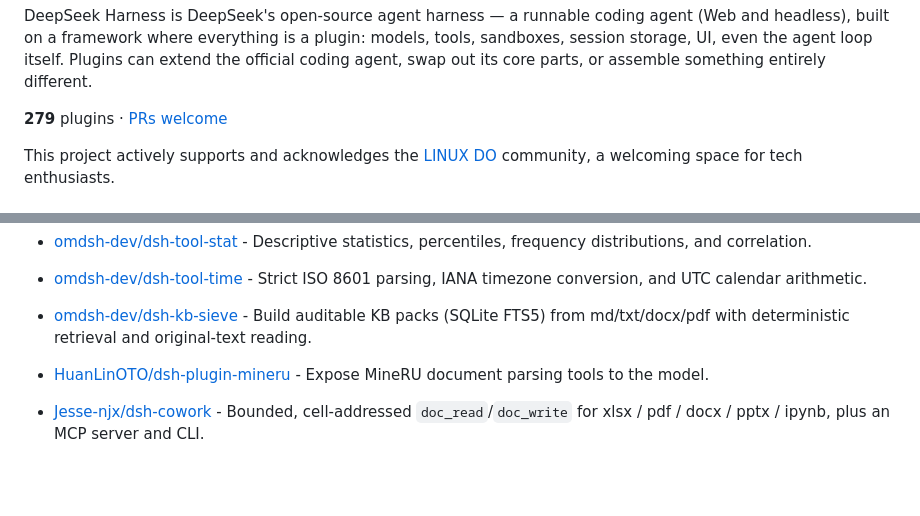
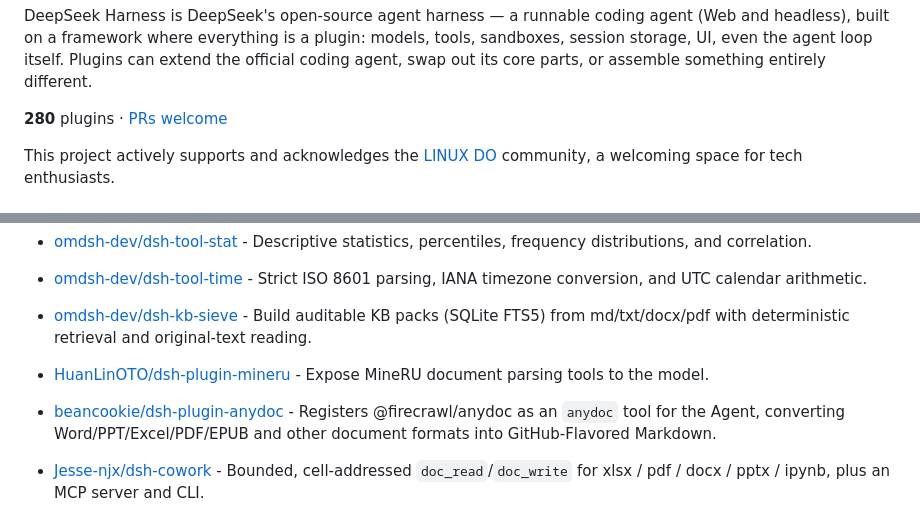
Before and after one commit to Andyqwe44/awesome-dsh-plugin, a Markdown page: README.en.md, 2 parts joined by grey strips. Rendered like a GitHub page; blank space fills up the shorter version.

Commit message:
add dsh-plugin-anydoc

```diff
--- a/README.en.md
+++ b/README.en.md
@@ -19,7 +19,7 @@
 
 DeepSeek Harness is DeepSeek's open-source agent harness — a runnable coding agent (Web and headless), built on a framework where everything is a plugin: models, tools, sandboxes, session storage, UI, even the agent loop itself. Plugins can extend the official coding agent, swap out its core parts, or assemble something entirely different.
 
-**279** plugins · [PRs welcome](#contributing)
+**280** plugins · [PRs welcome](#contributing)
 
 This project actively supports and acknowledges the [LINUX DO](https://linux.do) community, a welcoming space for tech enthusiasts.
 
@@ -174,6 +174,7 @@ This project actively supports and acknowledges the [LINUX DO](https://linux.do)
 - [omdsh-dev/dsh-tool-time](https://github.com/omdsh-dev/dsh-tool-time) - Strict ISO 8601 parsing, IANA timezone conversion, and UTC calendar arithmetic.
 - [omdsh-dev/dsh-kb-sieve](https://github.com/omdsh-dev/dsh-kb-sieve) - Build auditable KB packs (SQLite FTS5) from md/txt/docx/pdf with deterministic retrieval and original-text reading.
 - [HuanLinOTO/dsh-plugin-mineru](https://github.com/HuanLinOTO/dsh-plugin-mineru) - Expose MineRU document parsing tools to the model.
+- [beancookie/dsh-plugin-anydoc](https://github.com/beancookie/dsh-plugin-anydoc) - Registers @firecrawl/anydoc as an `anydoc` tool for the Agent, converting Word/PPT/Excel/PDF/EPUB and other document formats into GitHub-Flavored Markdown.
 - [Jesse-njx/dsh-cowork](https://github.com/Jesse-njx/dsh-cowork) - Bounded, cell-addressed `doc_read`/`doc_write` for xlsx / pdf / docx / pptx / ipynb, plus an MCP server and CLI.
 - [Jesse-njx/dsh-skillport](https://github.com/Jesse-njx/dsh-skillport) - Bring your existing Agent Skills (SKILL.md) library to DSH: discover skills across Claude/Codex/Cursor/Gemini paths, inject a progressive-disclosure index, and load bodies on demand.
 - [sakikoTGW/pack-agent](https://github.com/sakikoTGW/pack-agent) - Project .pack.json/.pack.zip into .agent-pack/modpacks/ and expose skills via a workspace allow-list.
```
Also changed, not shown: README.md (+2 -1 lines).
